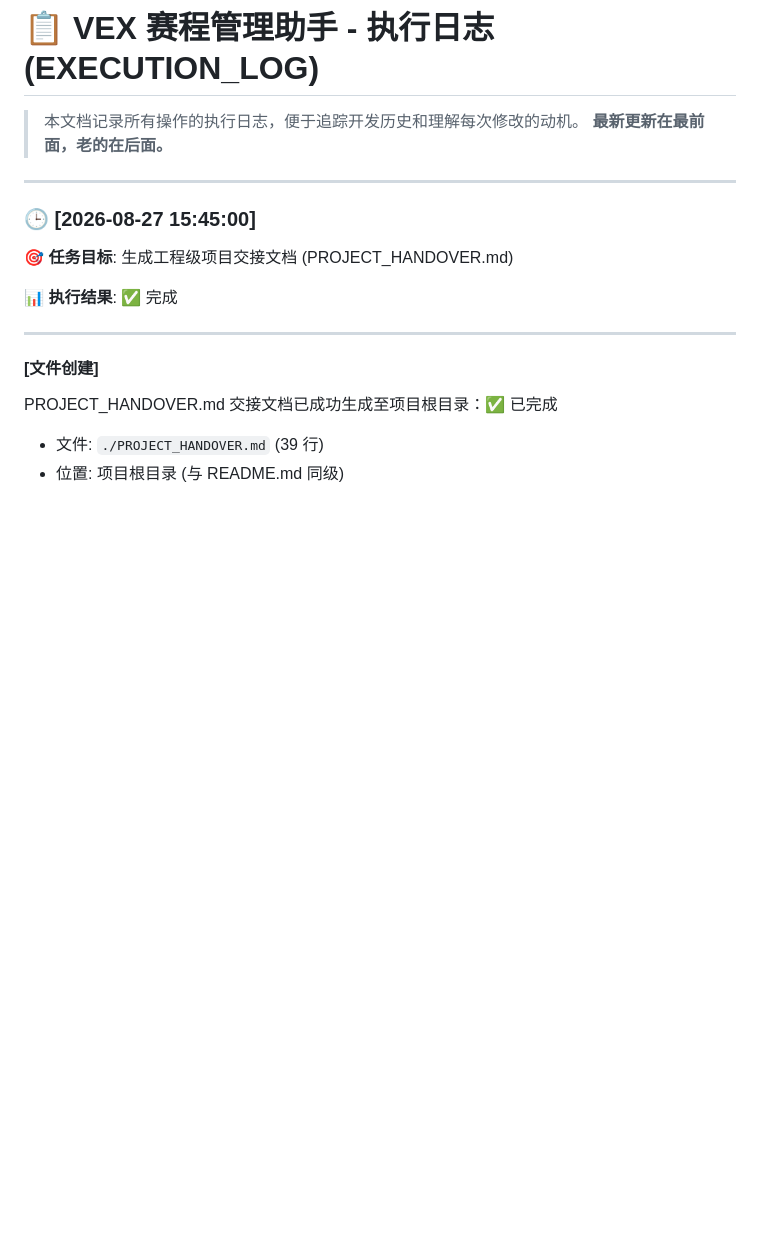
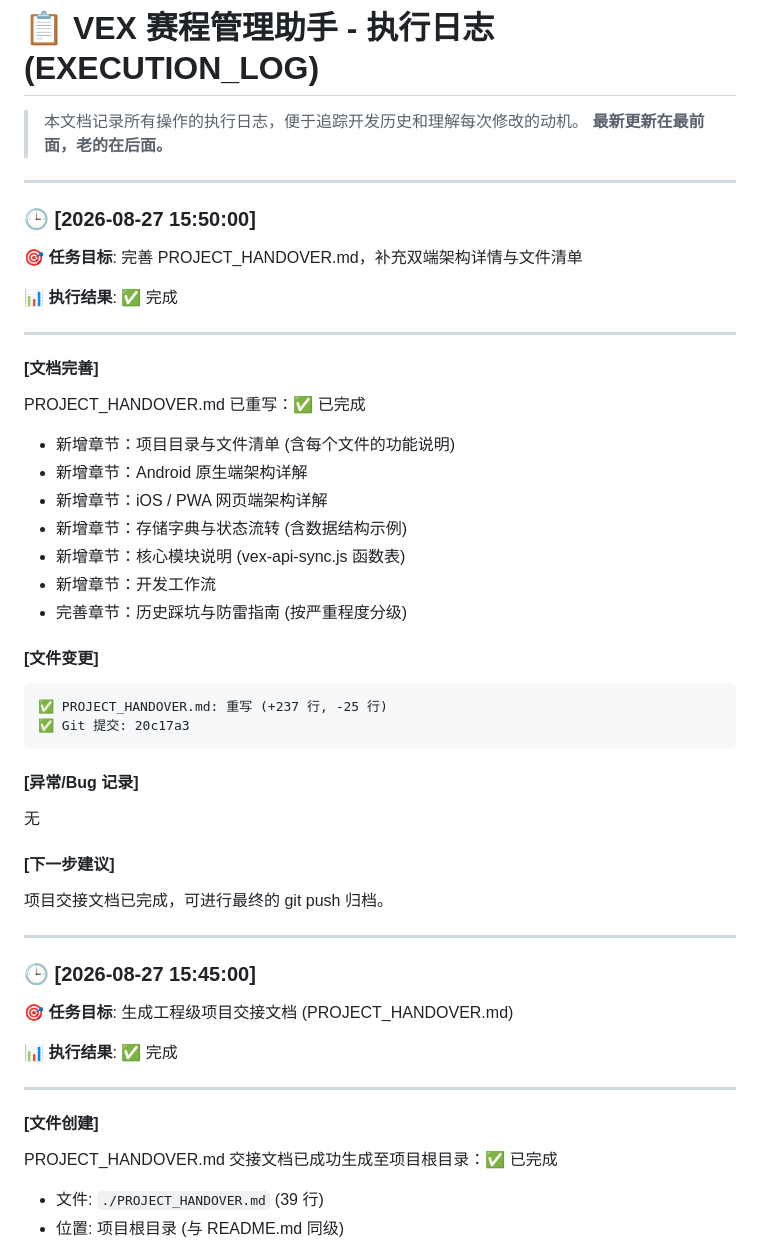
Before and after one commit to KELO666/VexMaster, a Markdown page: EXECUTION_LOG.md, the part around the change. Rendered like a GitHub page; blank space fills up the shorter version.

Commit message:
更新执行日志：记录交接文档完善
🤖 Generated with Codebuff
Co-Authored-By: Codebuff <noreply@codebuff.com>

````diff
--- a/EXECUTION_LOG.md
+++ b/EXECUTION_LOG.md
@@ -4,6 +4,39 @@
 > **最新更新在最前面，老的在后面。**
 
 ---
+
+### 🕒 [2026-08-27 15:50:00]
+
+**🎯 任务目标**: 完善 PROJECT_HANDOVER.md，补充双端架构详情与文件清单
+
+**📊 执行结果**: ✅ 完成
+
+---
+
+#### [文档完善]
+PROJECT_HANDOVER.md 已重写：✅ 已完成
+- 新增章节：项目目录与文件清单 (含每个文件的功能说明)
+- 新增章节：Android 原生端架构详解
+- 新增章节：iOS / PWA 网页端架构详解
+- 新增章节：存储字典与状态流转 (含数据结构示例)
+- 新增章节：核心模块说明 (vex-api-sync.js 函数表)
+- 新增章节：开发工作流
+- 完善章节：历史踩坑与防雷指南 (按严重程度分级)
+
+#### [文件变更]
+```
+✅ PROJECT_HANDOVER.md: 重写 (+237 行, -25 行)
+✅ Git 提交: 20c17a3
+```
+
+#### [异常/Bug 记录]
+无
+
+#### [下一步建议]
+项目交接文档已完成，可进行最终的 git push 归档。
+
+---
+
 
 ### 🕒 [2026-08-27 15:45:00]
 
````
